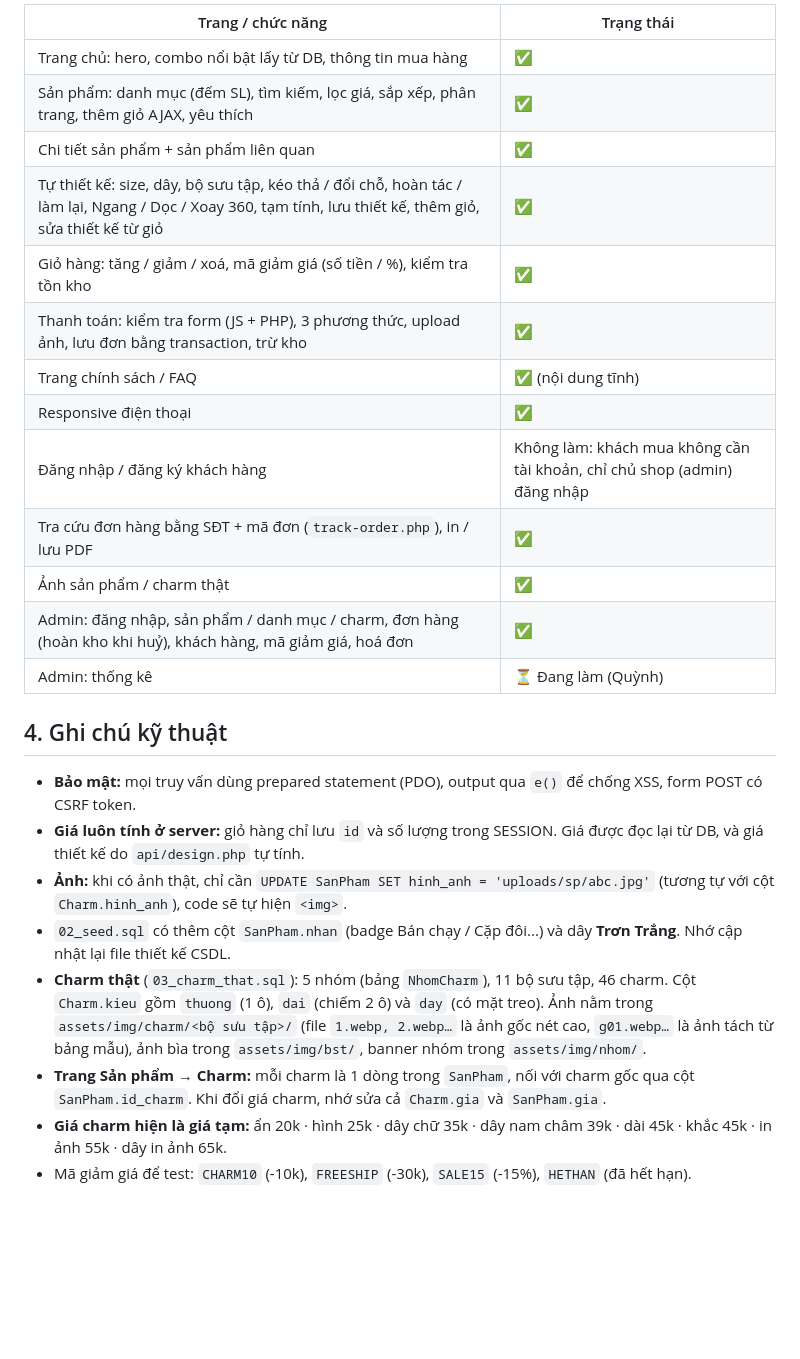
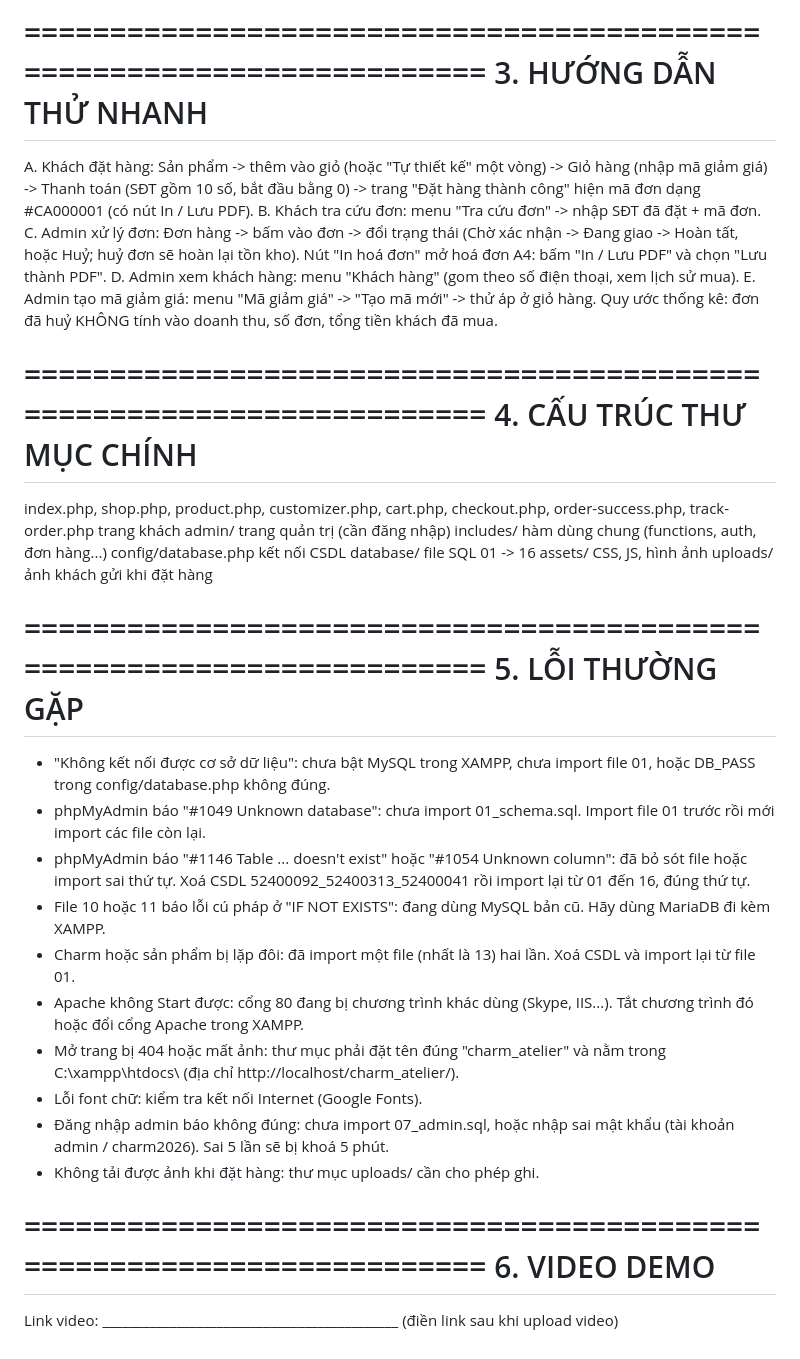
Before and after one commit to ThaoVy26/LTW, a Markdown page: README.md, the part around one of its changes. GitHub-like rendering; blank space fills up the shorter version.

```diff
--- a/README.md
+++ b/README.md
@@ -50,27 +57,55 @@ charm_atelier/
 
-| Trang / chức năng | Trạng thái |
-|---|---|
-| Trang chủ: hero, combo nổi bật lấy từ DB, thông tin mua hàng | ✅ |
-| Sản phẩm: danh mục (đếm SL), tìm kiếm, lọc giá, sắp xếp, phân trang, thêm giỏ AJAX, yêu thích | ✅ |
-| Chi tiết sản phẩm + sản phẩm liên quan | ✅ |
-| Tự thiết kế: size, dây, bộ sưu tập, kéo thả / đổi chỗ, hoàn tác / làm lại, Ngang / Dọc / Xoay 360, tạm tính, lưu thiết kế, thêm giỏ, sửa thiết kế từ giỏ | ✅ |
-| Giỏ hàng: tăng / giảm / xoá, mã giảm giá (số tiền / %), kiểm tra tồn kho | ✅ |
-| Thanh toán: kiểm tra form (JS + PHP), 3 phương thức, upload ảnh, lưu đơn bằng transaction, trừ kho | ✅ |
-| Trang chính sách / FAQ | ✅ (nội dung tĩnh) |
-| Responsive điện thoại | ✅ |
-| Đăng nhập / đăng ký khách hàng | Không làm: khách mua không cần tài khoản, chỉ chủ shop (admin) đăng nhập |
-| Tra cứu đơn hàng bằng SĐT + mã đơn (`track-order.php`), in / lưu PDF | ✅ |
-| Ảnh sản phẩm / charm thật | ✅ |
-| Admin: đăng nhập, sản phẩm / danh mục / charm, đơn hàng (hoàn kho khi huỷ), khách hàng, mã giảm giá, hoá đơn | ✅ |
-| Admin: thống kê | ⏳ Đang làm (Quỳnh) |
+======================================================================
+3. HƯỚNG DẪN THỬ NHANH
+======================================================================
+A. Khách đặt hàng:  Sản phẩm -> thêm vào giỏ (hoặc "Tự thiết kế" một vòng)
+   -> Giỏ hàng (nhập mã giảm giá) -> Thanh toán (SĐT gồm 10 số, bắt đầu bằng 0)
+   -> trang "Đặt hàng thành công" hiện mã đơn dạng #CA000001 (có nút In / Lưu PDF).
+B. Khách tra cứu đơn:  menu "Tra cứu đơn" -> nhập SĐT đã đặt + mã đơn.
+C. Admin xử lý đơn:  Đơn hàng -> bấm vào đơn -> đổi trạng thái
+   (Chờ xác nhận -> Đang giao -> Hoàn tất, hoặc Huỷ; huỷ đơn sẽ hoàn lại tồn kho).
+   Nút "In hoá đơn" mở hoá đơn A4: bấm "In / Lưu PDF" và chọn "Lưu thành PDF".
+D. Admin xem khách hàng:  menu "Khách hàng" (gom theo số điện thoại, xem lịch sử mua).
+E. Admin tạo mã giảm giá:  menu "Mã giảm giá" -> "Tạo mã mới" -> thử áp ở giỏ hàng.
+Quy ước thống kê: đơn đã huỷ KHÔNG tính vào doanh thu, số đơn, tổng tiền khách đã mua.
 
-## 4. Ghi chú kỹ thuật
+======================================================================
+4. CẤU TRÚC THƯ MỤC CHÍNH
+======================================================================
+  index.php, shop.php, product.php, customizer.php, cart.php, checkout.php,
+  order-success.php, track-order.php     trang khách
+  admin/                                 trang quản trị (cần đăng nhập)
+  includes/                              hàm dùng chung (functions, auth, đơn hàng...)
+  config/database.php                    kết nối CSDL
+  database/                              file SQL 01 -> 16
+  assets/                                CSS, JS, hình ảnh
+  uploads/                               ảnh khách gửi khi đặt hàng
 
-- **Bảo mật:** mọi truy vấn dùng prepared statement (PDO), output qua `e()` để chống XSS, form POST có CSRF token.
-- **Giá luôn tính ở server:** giỏ hàng chỉ lưu `id` và số lượng trong SESSION. Giá được đọc lại từ DB, và giá thiết kế do `api/design.php` tự tính.
-- **Ảnh:** khi có ảnh thật, chỉ cần `UPDATE SanPham SET hinh_anh = 'uploads/sp/abc.jpg'` (tương tự với cột `Charm.hinh_anh`), code sẽ tự hiện `<img>`.
-- `02_seed.sql` có thêm cột `SanPham.nhan` (badge Bán chạy / Cặp đôi...) và dây **Trơn Trắng**. Nhớ cập nhật lại file thiết kế CSDL.
-- **Charm thật** (`03_charm_that.sql`): 5 nhóm (bảng `NhomCharm`), 11 bộ sưu tập, 46 charm. Cột `Charm.kieu` gồm `thuong` (1 ô), `dai` (chiếm 2 ô) và `day` (có mặt treo). Ảnh nằm trong `assets/img/charm/<bộ sưu tập>/` (file `1.webp, 2.webp…` là ảnh gốc nét cao, `g01.webp…` là ảnh tách từ bảng mẫu), ảnh bìa trong `assets/img/bst/`, banner nhóm trong `assets/img/nhom/`.
-- **Trang Sản phẩm → Charm:** mỗi charm là 1 dòng trong `SanPham`, nối với charm gốc qua cột `SanPham.id_charm`. Khi đổi giá charm, nhớ sửa cả `Charm.gia` và `SanPham.gia`.
-- **Giá charm hiện là giá tạm:** ẩn 20k · hình 25k · dây chữ 35k · dây nam châm 39k · dài 45k · khắc 45k · in ảnh 55k · dây in ảnh 65k.
-- Mã giảm giá để test: `CHARM10` (-10k), `FREESHIP` (-30k), `SALE15` (-15%), `HETHAN` (đã hết hạn).
+======================================================================
+5. LỖI THƯỜNG GẶP
+======================================================================
+- "Không kết nối được cơ sở dữ liệu": chưa bật MySQL trong XAMPP, chưa import
+  file 01, hoặc DB_PASS trong config/database.php không đúng.
+- phpMyAdmin báo "#1049 Unknown database": chưa import 01_schema.sql.
+  Import file 01 trước rồi mới import các file còn lại.
+- phpMyAdmin báo "#1146 Table ... doesn't exist" hoặc "#1054 Unknown column":
+  đã bỏ sót file hoặc import sai thứ tự. Xoá CSDL 52400092_52400313_52400041
+  rồi import lại từ 01 đến 16, đúng thứ tự.
+- File 10 hoặc 11 báo lỗi cú pháp ở "IF NOT EXISTS": đang dùng MySQL bản cũ.
+  Hãy dùng MariaDB đi kèm XAMPP.
+- Charm hoặc sản phẩm bị lặp đôi: đã import một file (nhất là 13) hai lần.
+  Xoá CSDL và import lại từ file 01.
+- Apache không Start được: cổng 80 đang bị chương trình khác dùng (Skype, IIS...).
+  Tắt chương trình đó hoặc đổi cổng Apache trong XAMPP.
+- Mở trang bị 404 hoặc mất ảnh: thư mục phải đặt tên đúng "charm_atelier" và
+  nằm trong C:\xampp\htdocs\ (địa chỉ http://localhost/charm_atelier/).
+- Lỗi font chữ: kiểm tra kết nối Internet (Google Fonts).
+- Đăng nhập admin báo không đúng: chưa import 07_admin.sql, hoặc nhập sai mật khẩu
+  (tài khoản admin / charm2026). Sai 5 lần sẽ bị khoá 5 phút.
+- Không tải được ảnh khi đặt hàng: thư mục uploads/ cần cho phép ghi.
+
+======================================================================
+6. VIDEO DEMO
+======================================================================
+Link video: ____________________________________________
+(điền link sau khi upload video)
```
Also changed, not shown: other parts of README.md (+48 -41 lines).
